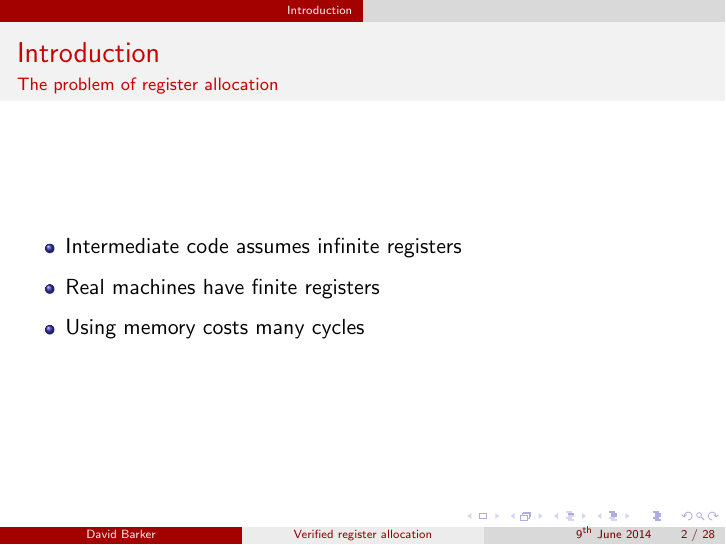
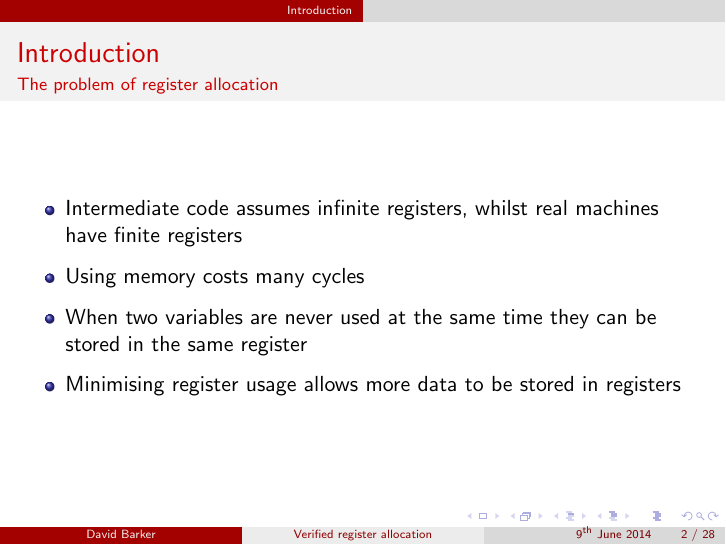
Before and after one commit to animatinator/regalloc, LaTeX slides (presentation/presentation.tex): page 2 of 28. The pictures show the PDF file presentation/presentation.pdf that the author committed with the source.

Commit message:
Some fixes

```diff
--- a/presentation/presentation.tex
+++ b/presentation/presentation.tex
@@ -23,9 +23,10 @@
 \framesubtitle{The problem of register allocation}
 
 \begin{itemize}
-	\item Intermediate code assumes infinite registers
-	\item Real machines have finite registers
+	\item Intermediate code assumes infinite registers, whilst real machines have finite registers
 	\item Using memory costs many cycles
+	\item When two variables are never used at the same time they can be stored in the same register
+	\item Minimising register usage allows more data to be stored in registers
 \end{itemize}
 \end{frame}
 
```
Also changed, not shown: presentation/presentation.pdf, 1 other file.
